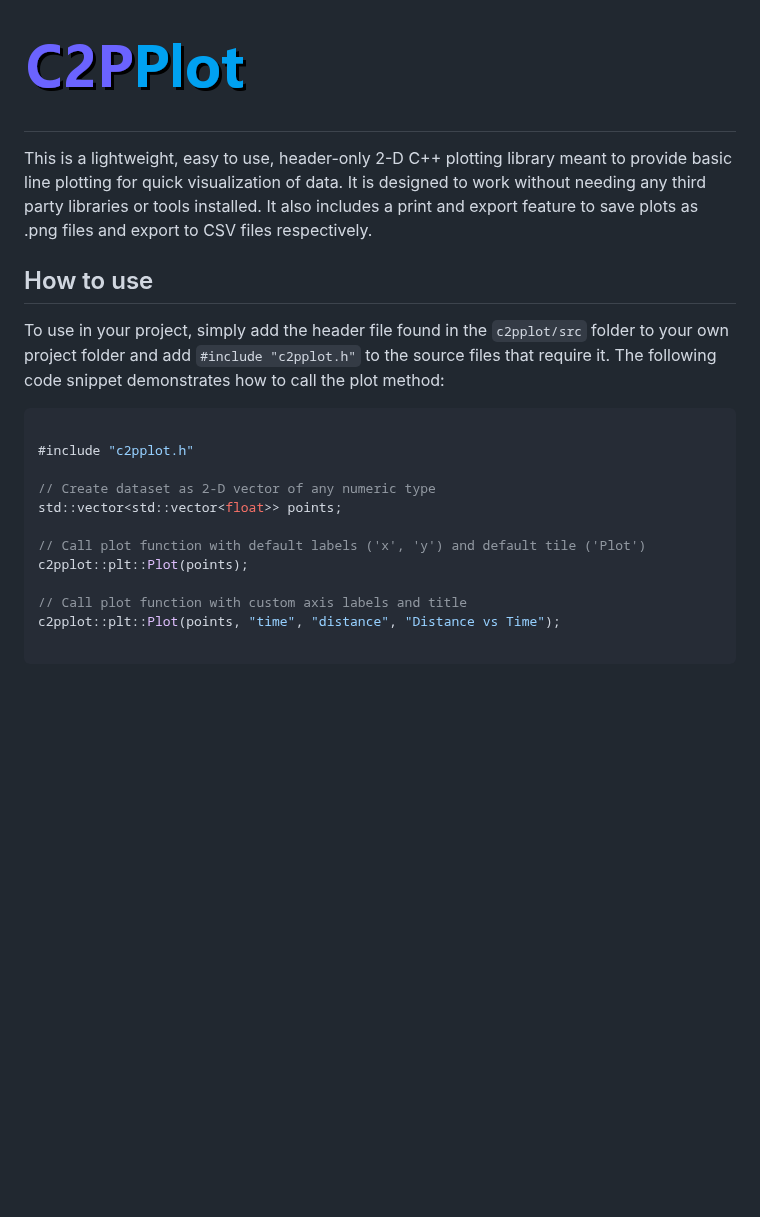
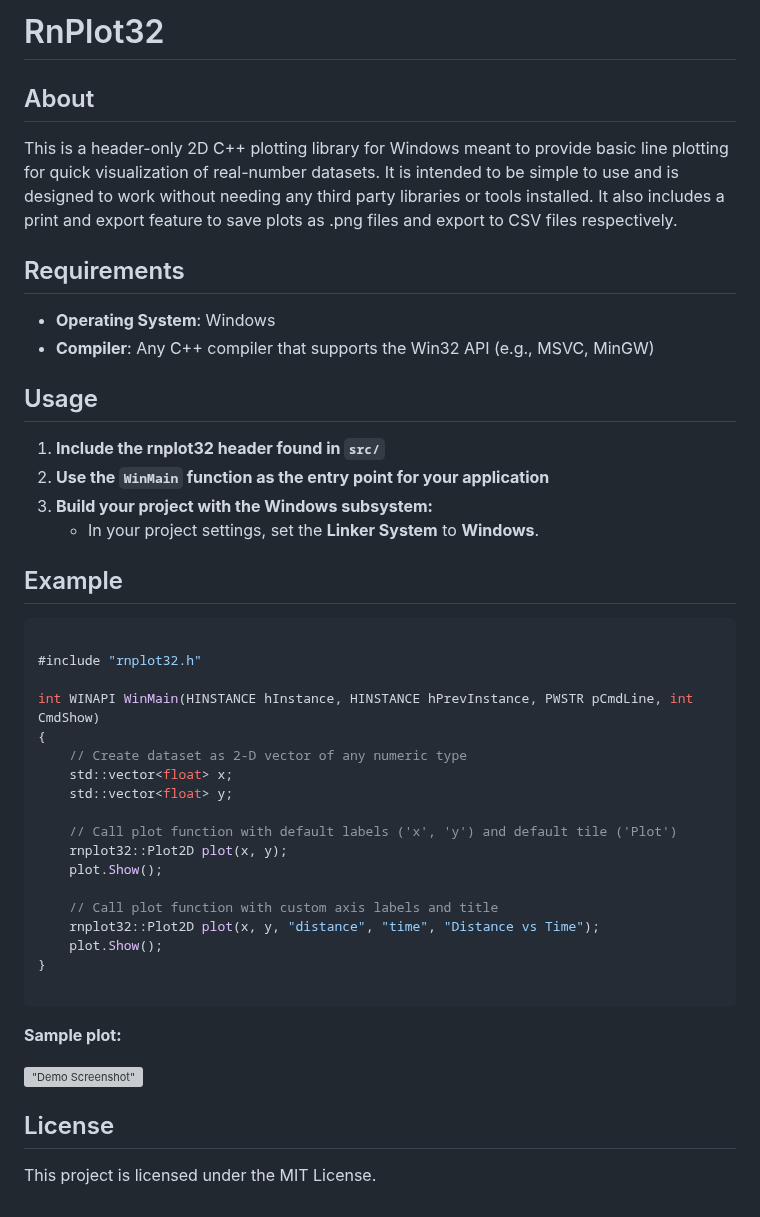
Before and after one commit to Brody-Clark/cpplot2d, a Markdown page: README.md, the part around the change. Drawn GitHub-style; pictures changed too: C2PPlot.png; blank space fills up the shorter version; grey boxes are pictures that could not be loaded.

````diff
--- a/README.md
+++ b/README.md
@@ -1,22 +1,48 @@
-# !["Logo"](C2PPlot.png)
+# RnPlot32
 
-This is a lightweight, easy to use, header-only 2-D C++ plotting library meant to provide basic line plotting for quick visualization of data. It is designed to work without needing any third party libraries or tools installed. It also includes a print and export feature to save plots as .png files and export to CSV files respectively.
+## About
 
-## How to use
+This is a header-only 2D C++ plotting library for Windows meant to provide basic line plotting for quick visualization of real-number datasets. It is intended to be simple to use and is designed to work without needing any third party libraries or tools installed. It also includes a print and export feature to save plots as .png files and export to CSV files respectively.
 
-To use in your project, simply add the header file found in the `c2pplot/src` folder to your own project folder and add `#include "c2pplot.h"` to the source files that require it. The following code snippet demonstrates how to call the plot method:
+## Requirements
+
+- **Operating System**: Windows
+- **Compiler**: Any C++ compiler that supports the Win32 API (e.g., MSVC, MinGW)
+
+## Usage
+
+1. **Include the rnplot32 header found in `src/`**
+2. **Use the `WinMain` function as the entry point for your application**
+3. **Build your project with the Windows subsystem:**
+    - In your project settings, set the **Linker System** to **Windows**.
+
+## Example
 
 ```cpp
 
-#include "c2pplot.h"
+#include "rnplot32.h"
 
-// Create dataset as 2-D vector of any numeric type
-std::vector<std::vector<float>> points;
+int WINAPI WinMain(HINSTANCE hInstance, HINSTANCE hPrevInstance, PWSTR pCmdLine, int CmdShow)
+{
+    // Create dataset as 2-D vector of any numeric type
+    std::vector<float> x;
+    std::vector<float> y;
 
-// Call plot function with default labels ('x', 'y') and default tile ('Plot')
-c2pplot::plt::Plot(points);
+    // Call plot function with default labels ('x', 'y') and default tile ('Plot')
+    rnplot32::Plot2D plot(x, y);
+    plot.Show();
 
-// Call plot function with custom axis labels and title
-c2pplot::plt::Plot(points, "time", "distance", "Distance vs Time");
+    // Call plot function with custom axis labels and title
+    rnplot32::Plot2D plot(x, y, "distance", "time", "Distance vs Time");
+    plot.Show();
+}
 
 ```
+
+**Sample plot:**
+
+!["Demo Screenshot"](PlotDemo.png)
+
+## License
+
+This project is licensed under the MIT License.
````
Also changed, not shown: 5 other files.
